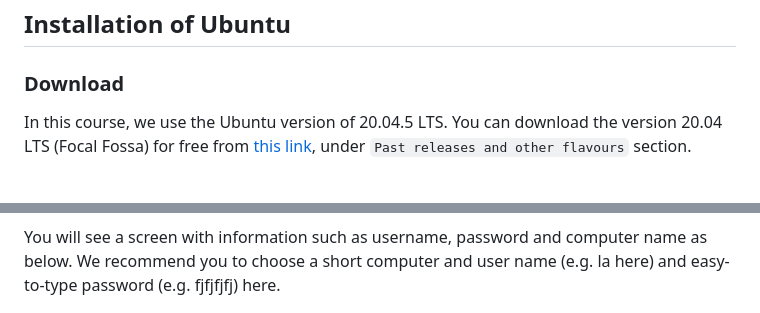
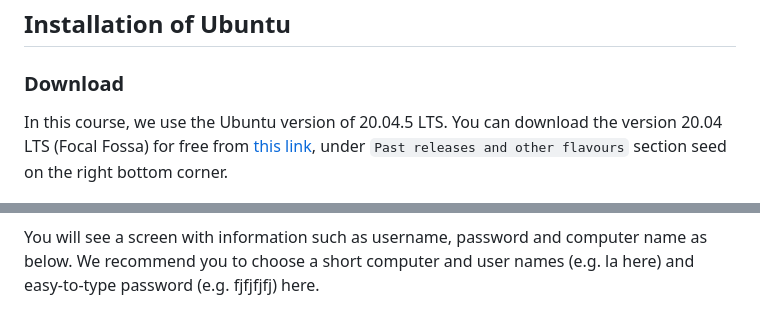
Before and after one commit to laydinbakar/Computer_Programming_BTU, a Markdown page: README.md, 2 parts joined by grey strips. GitHub-like rendering.

```diff
--- a/README.md
+++ b/README.md
@@ -2,7 +2,7 @@
 ## Installation of Ubuntu
 ### Download
 In this course, we use the Ubuntu version of 20.04.5 LTS.
-You can download the version 20.04 LTS (Focal Fossa) for free from [this link](https://ubuntu.com/download/alternative-downloads), under `Past releases and other flavours` section.
+You can download the version 20.04 LTS (Focal Fossa) for free from [this link](https://ubuntu.com/download/alternative-downloads), under `Past releases and other flavours` section seed on the right bottom corner.
 
 ![001_alternative_version_button.jpg](./figures/001_alternative_version_button.jpg)
 
@@ -61,7 +61,7 @@ Select your location here.
 ![07_choose_turkiye.JPG](./figures/07_choose_turkiye.JPG)
 
 You will see a screen with information such as username, password and computer name as below.
-We recommend you to choose a short computer and user name (e.g. la here) and easy-to-type password (e.g. fjfjfjfj) here.
+We recommend you to choose a short computer and user names (e.g. la here) and easy-to-type password (e.g. fjfjfjfj) here.
 
 ![08_fill_the_form_weakpassword.JPG](./figures/08_fill_the_form_weakpassword.JPG)
 
```
Also changed, not shown: other parts of README.md (+12 -12 lines), videos/README.md (deleted, +0 -1 lines), figures/01_ubuntu_installation_video.png (added), figures/02_terminal_setting_video.png (added), figures/03_terminal_setting_video.png (added).
